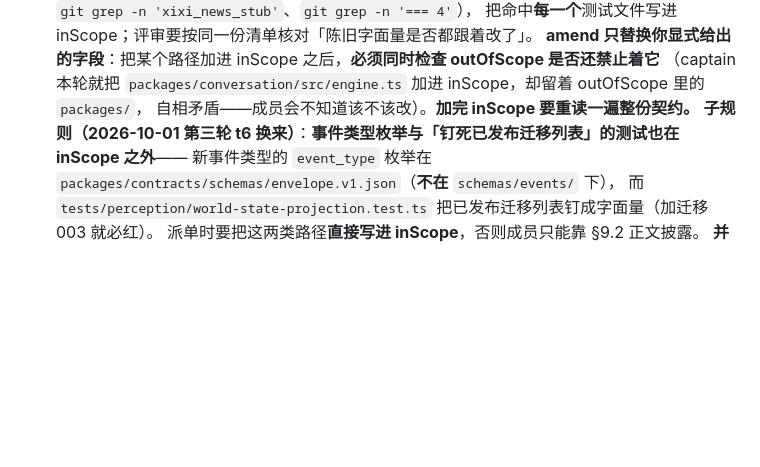
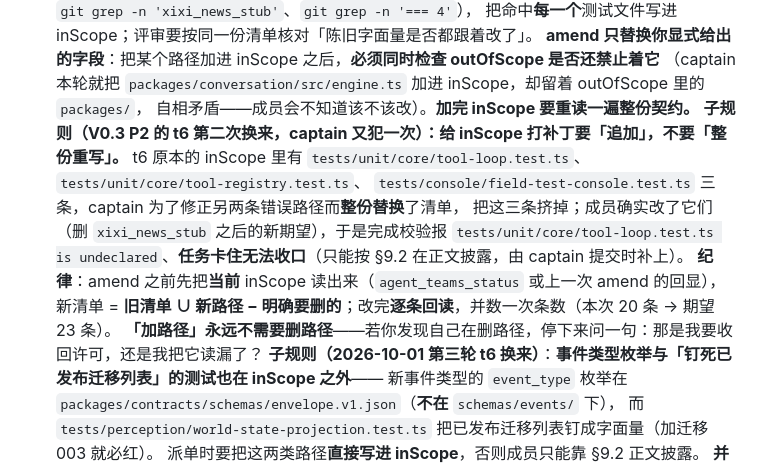
Before and after one commit to lienzzzz/xixi_ai, a Markdown page: AGENTS.md, the part around the change. GitHub-like rendering; blank space fills up the shorter version.

Commit message:
AGENTS §9.1 再补一条子规则（V0.3 P2 的 t6 换来，captain 在这条上第二次摔倒）：**给 inScope 打补丁要「追加」，不要「整份重写」**——t6 原本的 inScope 里有 tests/unit/core/tool-loop.test.ts 与 tests/unit/core/tool-registry.test.ts 与 tests/console/field-test-console.test.ts 三条，captain 为修正另两条错误路径而整份替换，把这三条挤掉，成员确实改了它们（删 xixi_news_stub 之后的新期望），于是完成校验报 tool-loop.test.ts is undeclared、任务卡住无法收口（只能按 §9.2 正文披露、由 captain 提交时补上，这次是 3ada7cd）。纪律：amend 前先把当前 inScope 读出来，新清单等于旧清单并上新路径减去明确要删的；改完逐条回读并数一次条数（本次 20 条到期望 23 条）；「加路径」永远不需要删路径——若发现自己在删路径，先问是收回许可还是读漏了。实测 check:docs 104 份 exit 0（本条只改 AGENTS.md）

```diff
--- a/AGENTS.md
+++ b/AGENTS.md
@@ -179,6 +179,14 @@ E:\worker2\.venvs\voice-livekit\Scripts\python.exe     # livekit-agents 1.8.3（
    **amend 只替换你显式给出的字段**：把某个路径加进 inScope 之后，**必须同时检查 outOfScope 是否还禁止着它**
    （captain 本轮就把 `packages/conversation/src/engine.ts` 加进 inScope，却留着 outOfScope 里的 `packages/`，
    自相矛盾——成员会不知道该不该改）。**加完 inScope 要重读一遍整份契约。**
+   **子规则（V0.3 P2 的 t6 第二次换来，captain 又犯一次）：给 inScope 打补丁要「追加」，不要「整份重写」。**
+   t6 原本的 inScope 里有 `tests/unit/core/tool-loop.test.ts`、`tests/unit/core/tool-registry.test.ts`、
+   `tests/console/field-test-console.test.ts` 三条，captain 为了修正另两条错误路径而**整份替换**了清单，
+   把这三条挤掉；成员确实改了它们（删 `xixi_news_stub` 之后的新期望），于是完成校验报
+   `tests/unit/core/tool-loop.test.ts is undeclared`、**任务卡住无法收口**（只能按 §9.2 在正文披露，由 captain 提交时补上）。
+   **纪律**：amend 之前先把**当前** inScope 读出来（`agent_teams_status` 或上一次 amend 的回显），
+   新清单 = **旧清单 ∪ 新路径 − 明确要删的**；改完**逐条回读**，并数一次条数（本次 20 条 → 期望 23 条）。
+   **「加路径」永远不需要删路径**——若你发现自己在删路径，停下来问一句：那是我要收回许可，还是我把它读漏了？
    **子规则（2026-10-01 第三轮 t6 换来）**：**事件类型枚举与「钉死已发布迁移列表」的测试也在 inScope 之外**——
    新事件类型的 `event_type` 枚举在 `packages/contracts/schemas/envelope.v1.json`（**不在** `schemas/events/` 下），
    而 `tests/perception/world-state-projection.test.ts` 把已发布迁移列表钉成字面量（加迁移 003 就必红）。
```
